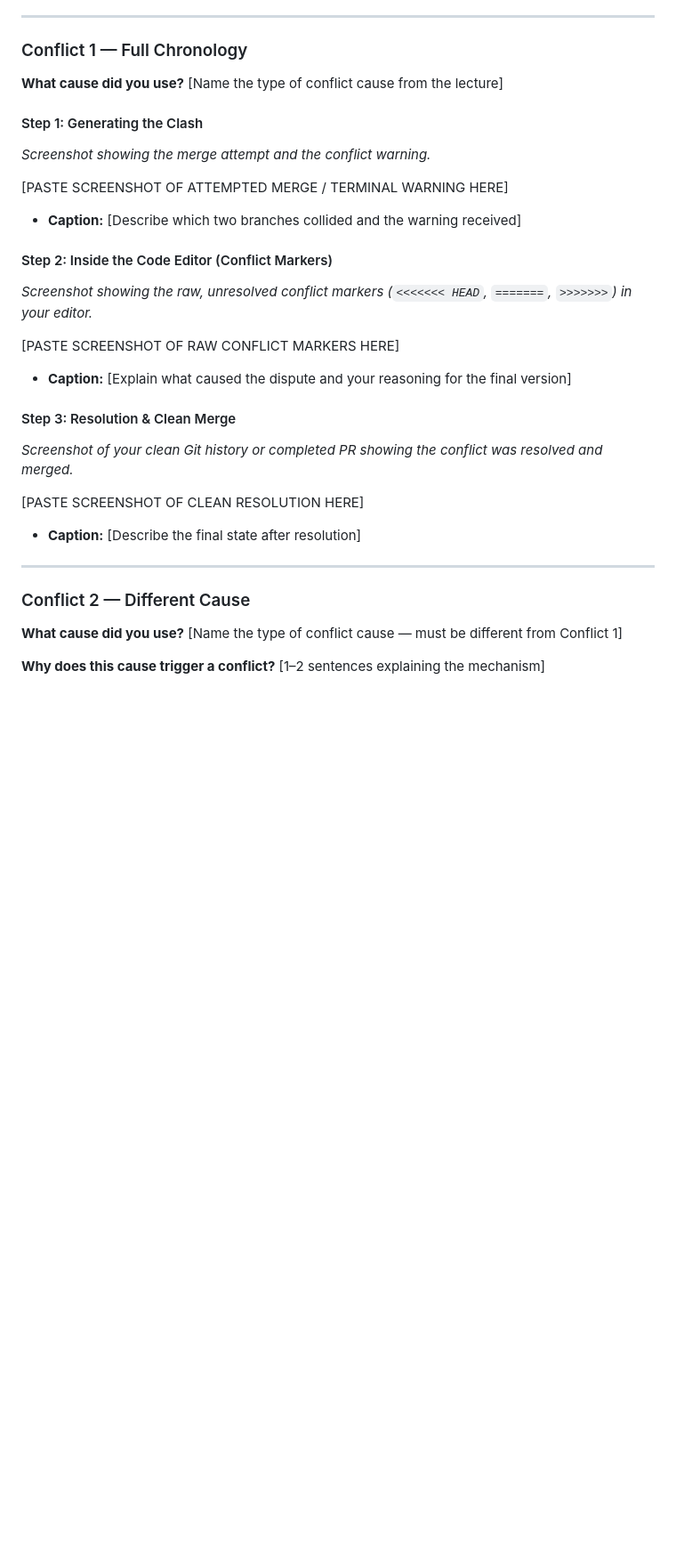
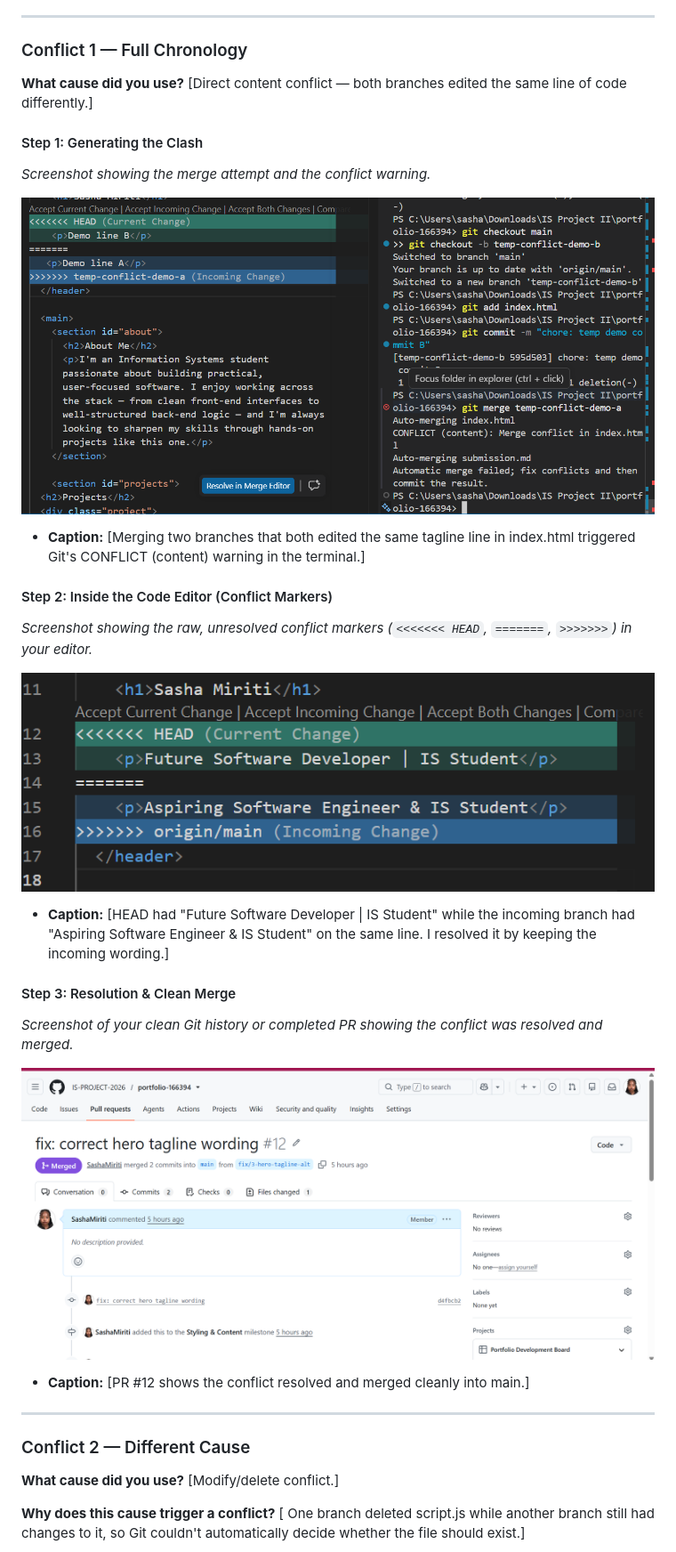
Before and after one commit to IS-PROJECT-2026/portfolio-166394, a Markdown page: submission.md, the part around the change printed below. Shown: that part at 89% size. Drawn GitHub-style; pictures changed too: evidence/conflict1_merge_attempt.png (added), evidence/conflict1_resolution.png (added); blank space fills up the shorter version.

Commit message:
docs: complete section 5 merge conflict evidence

```diff
--- a/submission.md
+++ b/submission.md
@@ -98,34 +98,34 @@ You must engineer **three merge conflicts**, each triggered by a **different cau
 
 ### Conflict 1 — Full Chronology
 
-**What cause did you use?** [Name the type of conflict cause from the lecture]
+**What cause did you use?** [Direct content conflict — both branches edited the same line of code differently.]
 
 #### Step 1: Generating the Clash
 *Screenshot showing the merge attempt and the conflict warning.*
 
-[PASTE SCREENSHOT OF ATTEMPTED MERGE / TERMINAL WARNING HERE]
+![Merge attempt warning](evidence/conflict1_merge_attempt.png)
 
-* **Caption:** [Describe which two branches collided and the warning received]
+* **Caption:** [Merging two branches that both edited the same tagline line in index.html triggered Git's CONFLICT (content) warning in the terminal.]
 
 #### Step 2: Inside the Code Editor (Conflict Markers)
 *Screenshot showing the raw, unresolved conflict markers (`<<<<<<< HEAD`, `=======`, `>>>>>>>`) in your editor.*
 
-[PASTE SCREENSHOT OF RAW CONFLICT MARKERS HERE]
+![Conflict markers](evidence/conflict_evidence_1.png)
 
-* **Caption:** [Explain what caused the dispute and your reasoning for the final version]
+* **Caption:** [HEAD had "Future Software Developer | IS Student" while the incoming branch had "Aspiring Software Engineer & IS Student" on the same line. I resolved it by keeping the incoming wording.]
 
 #### Step 3: Resolution & Clean Merge
 *Screenshot of your clean Git history or completed PR showing the conflict was resolved and merged.*
 
-[PASTE SCREENSHOT OF CLEAN RESOLUTION HERE]
+![Clean resolution](evidence/conflict1_resolution.png)
 
-* **Caption:** [Describe the final state after resolution]
+* **Caption:** [PR #12 shows the conflict resolved and merged cleanly into main.]
 
 ---
 
 ### Conflict 2 — Different Cause
 
-**What cause did you use?** [Name the type of conflict cause — must be different from Conflict 1]
+**What cause did you use?** [Modify/delete conflict.]
 
-**Why does this cause trigger a conflict?** [1–2 sentences explaining the mechanism]
+**Why does this cause trigger a conflict?** [ One branch deleted script.js while another branch still had changes to it, so Git couldn't automatically decide whether the file should exist.]
 
```
Also changed, not shown: other parts of submission.md (+6 -7 lines).
